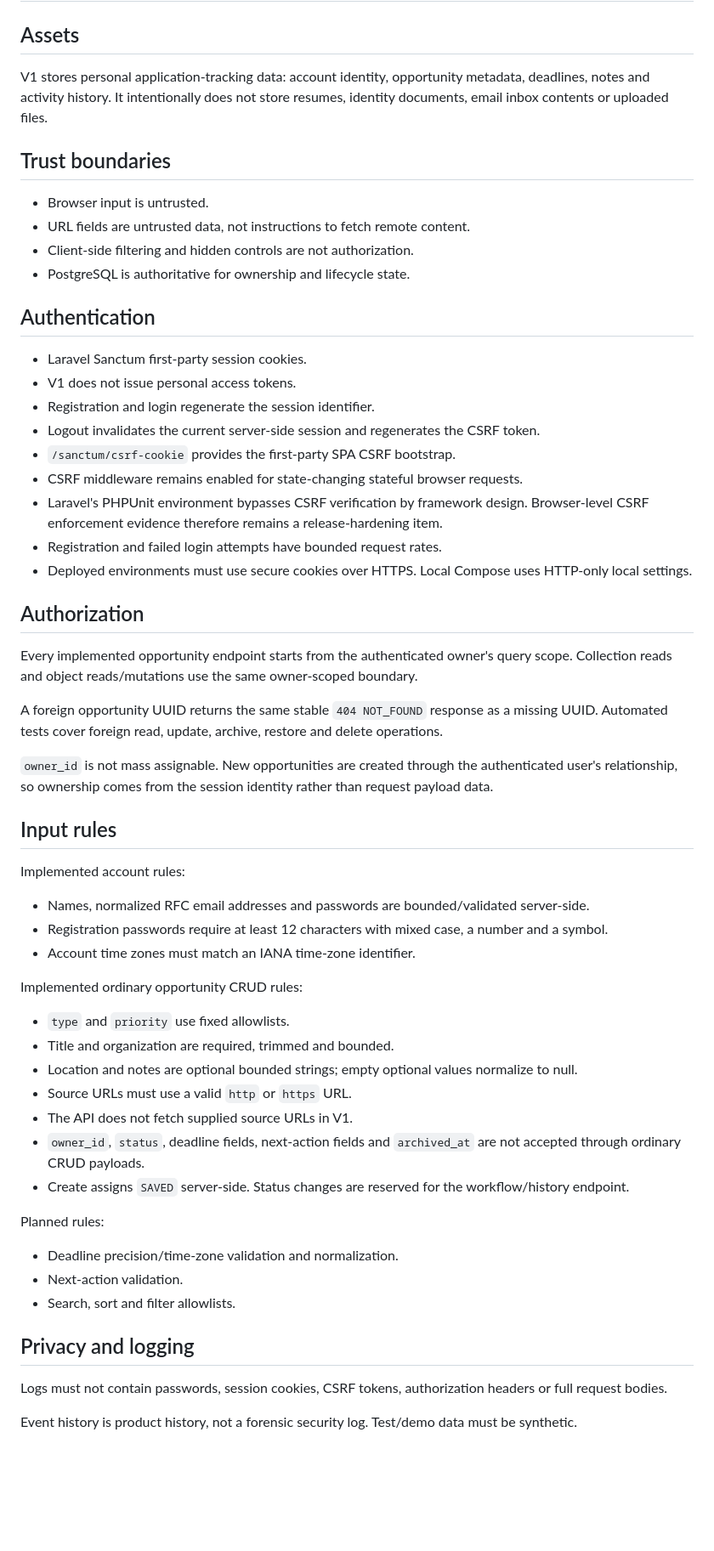
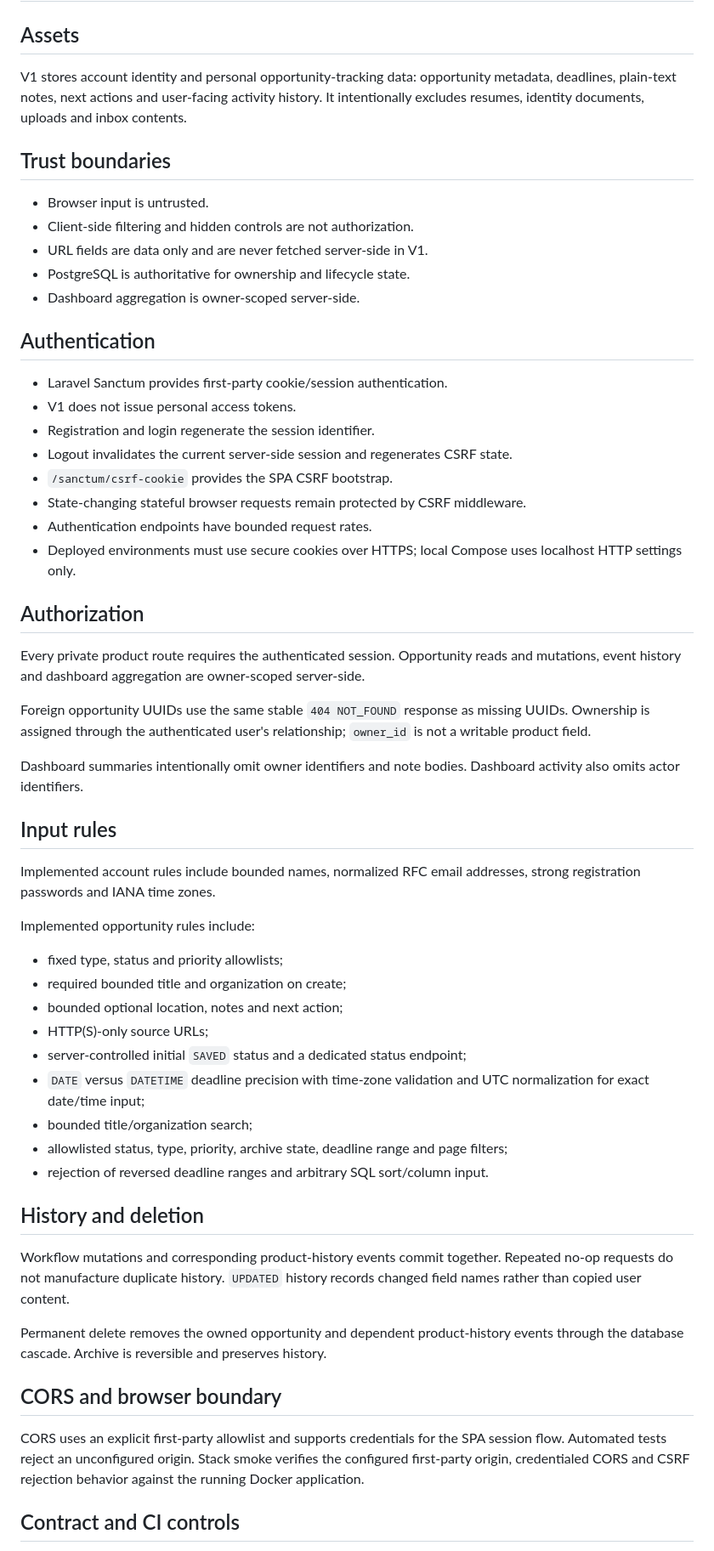
Before and after one commit to Imad-cpp/opportunity-tracker, a Markdown page: docs/SECURITY_MODEL.md, the part around one of its changes. Shown at 85% size. Rendered like a GitHub page; blank space fills up the shorter version.

Commit message:
docs: align security model with implemented V1

```diff
--- a/docs/SECURITY_MODEL.md
+++ b/docs/SECURITY_MODEL.md
@@ -2,62 +2,60 @@
 
 ## Assets
 
-V1 stores personal application-tracking data: account identity, opportunity metadata, deadlines, notes and activity history. It intentionally does not store resumes, identity documents, email inbox contents or uploaded files.
+V1 stores account identity and personal opportunity-tracking data: opportunity metadata, deadlines, plain-text notes, next actions and user-facing activity history. It intentionally excludes resumes, identity documents, uploads and inbox contents.
 
 ## Trust boundaries
 
 - Browser input is untrusted.
-- URL fields are untrusted data, not instructions to fetch remote content.
 - Client-side filtering and hidden controls are not authorization.
+- URL fields are data only and are never fetched server-side in V1.
 - PostgreSQL is authoritative for ownership and lifecycle state.
+- Dashboard aggregation is owner-scoped server-side.
 
 ## Authentication
 
-- Laravel Sanctum first-party session cookies.
+- Laravel Sanctum provides first-party cookie/session authentication.
 - V1 does not issue personal access tokens.
 - Registration and login regenerate the session identifier.
-- Logout invalidates the current server-side session and regenerates the CSRF token.
-- `/sanctum/csrf-cookie` provides the first-party SPA CSRF bootstrap.
-- CSRF middleware remains enabled for state-changing stateful browser requests.
-- Laravel's PHPUnit environment bypasses CSRF verification by framework design. Browser-level CSRF enforcement evidence therefore remains a release-hardening item.
-- Registration and failed login attempts have bounded request rates.
-- Deployed environments must use secure cookies over HTTPS. Local Compose uses HTTP-only local settings.
+- Logout invalidates the current server-side session and regenerates CSRF state.
+- `/sanctum/csrf-cookie` provides the SPA CSRF bootstrap.
+- State-changing stateful browser requests remain protected by CSRF middleware.
+- Authentication endpoints have bounded request rates.
+- Deployed environments must use secure cookies over HTTPS; local Compose uses localhost HTTP settings only.
 
 ## Authorization
 
-Every implemented opportunity endpoint starts from the authenticated owner's query scope. Collection reads and object reads/mutations use the same owner-scoped boundary.
+Every private product route requires the authenticated session. Opportunity reads and mutations, event history and dashboard aggregation are owner-scoped server-side.
 
-A foreign opportunity UUID returns the same stable `404 NOT_FOUND` response as a missing UUID. Automated tests cover foreign read, update, archive, restore and delete operations.
+Foreign opportunity UUIDs use the same stable `404 NOT_FOUND` response as missing UUIDs. Ownership is assigned through the authenticated user's relationship; `owner_id` is not a writable product field.
 
-`owner_id` is not mass assignable. New opportunities are created through the authenticated user's relationship, so ownership comes from the session identity rather than request payload data.
+Dashboard summaries intentionally omit owner identifiers and note bodies. Dashboard activity also omits actor identifiers.
 
 ## Input rules
 
-Implemented account rules:
+Implemented account rules include bounded names, normalized RFC email addresses, strong registration passwords and IANA time zones.
 
-- Names, normalized RFC email addresses and passwords are bounded/validated server-side.
-- Registration passwords require at least 12 characters with mixed case, a number and a symbol.
-- Account time zones must match an IANA time-zone identifier.
+Implemented opportunity rules include:
 
-Implemented ordinary opportunity CRUD rules:
+- fixed type, status and priority allowlists;
+- required bounded title and organization on create;
+- bounded optional location, notes and next action;
+- HTTP(S)-only source URLs;
+- server-controlled initial `SAVED` status and a dedicated status endpoint;
+- `DATE` versus `DATETIME` deadline precision with time-zone validation and UTC normalization for exact date/time input;
+- bounded title/organization search;
+- allowlisted status, type, priority, archive state, deadline range and page filters;
+- rejection of reversed deadline ranges and arbitrary SQL sort/column input.
 
-- `type` and `priority` use fixed allowlists.
-- Title and organization are required, trimmed and bounded.
-- Location and notes are optional bounded strings; empty optional values normalize to null.
-- Source URLs must use a valid `http` or `https` URL.
-- The API does not fetch supplied source URLs in V1.
-- `owner_id`, `status`, deadline fields, next-action fields and `archived_at` are not accepted through ordinary CRUD payloads.
-- Create assigns `SAVED` server-side. Status changes are reserved for the workflow/history endpoint.
+## History and deletion
 
-Planned rules:
+Workflow mutations and corresponding product-history events commit together. Repeated no-op requests do not manufacture duplicate history. `UPDATED` history records changed field names rather than copied user content.
 
-- Deadline precision/time-zone validation and normalization.
-- Next-action validation.
-- Search, sort and filter allowlists.
+Permanent delete removes the owned opportunity and dependent product-history events through the database cascade. Archive is reversible and preserves history.
 
-## Privacy and logging
+## CORS and browser boundary
 
-Logs must not contain passwords, session cookies, CSRF tokens, authorization headers or full request bodies.
+CORS uses an explicit first-party allowlist and supports credentials for the SPA session flow. Automated tests reject an unconfigured origin. Stack smoke verifies the configured first-party origin, credentialed CORS and CSRF rejection behavior against the running Docker application.
 
-Event history is product history, not a forensic security log. Test/demo data must be synthetic.
+## Contract and CI controls
 
```
Also changed, not shown: other parts of docs/SECURITY_MODEL.md (+9 -5 lines).
